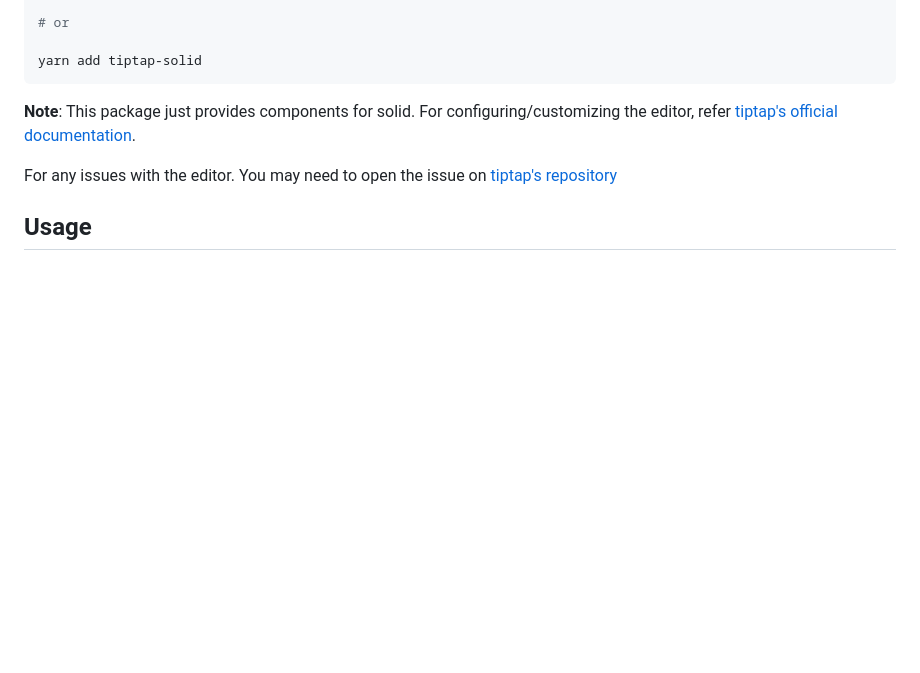
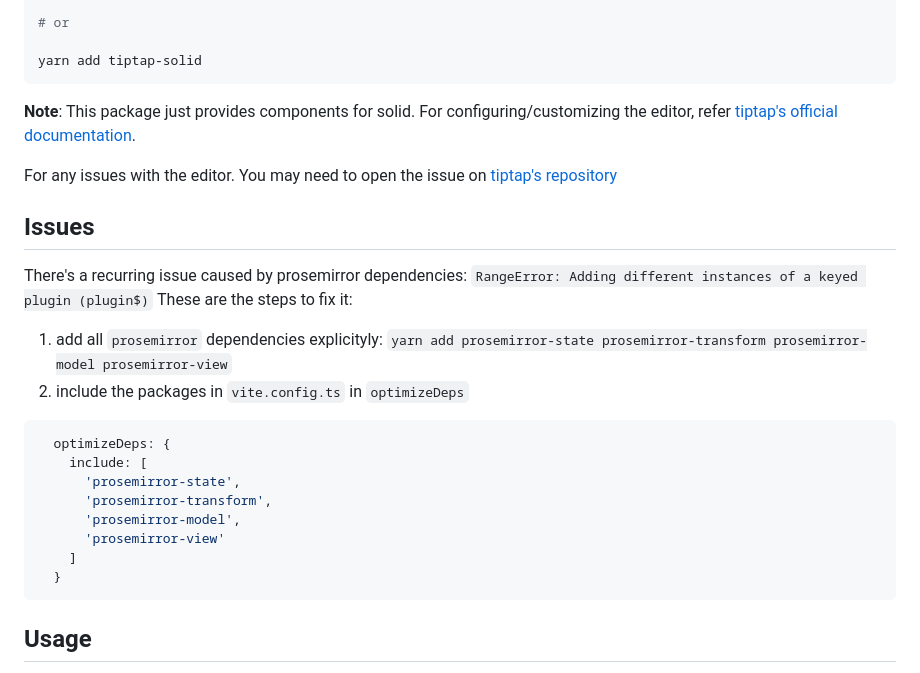
Before and after one commit to andi23rosca/tiptap-solid, a Markdown page: README.md, the part around the change. Drawn GitHub-style; blank space fills up the shorter version.

````diff
--- a/README.md
+++ b/README.md
@@ -21,6 +21,22 @@ yarn add tiptap-solid
 **Note**: This package just provides components for solid. For configuring/customizing the editor, refer [tiptap's official documentation](https://www.tiptap.dev/).
 
 For any issues with the editor. You may need to open the issue on [tiptap's repository](https://github.com/ueberdosis/tiptap/issues)
+
+## Issues
+There's a recurring issue caused by prosemirror dependencies: `RangeError: Adding different instances of a keyed plugin (plugin$)`
+These are the steps to fix it:
+1. add all `prosemirror` dependencies explicityly: `yarn add prosemirror-state prosemirror-transform prosemirror-model prosemirror-view`
+2. include the packages in `vite.config.ts` in `optimizeDeps`
+```ts
+  optimizeDeps: {
+    include: [
+      'prosemirror-state',
+      'prosemirror-transform',
+      'prosemirror-model',
+      'prosemirror-view'
+    ]
+  }
+```
 
 ## Usage
 The structure of the helper components has been designed to mimic the React components provided by tiptap, so for further inspiration on how to use `tiptap-solid` see [tiptap's section on React](https://tiptap.dev/guide/node-views/react)
````
